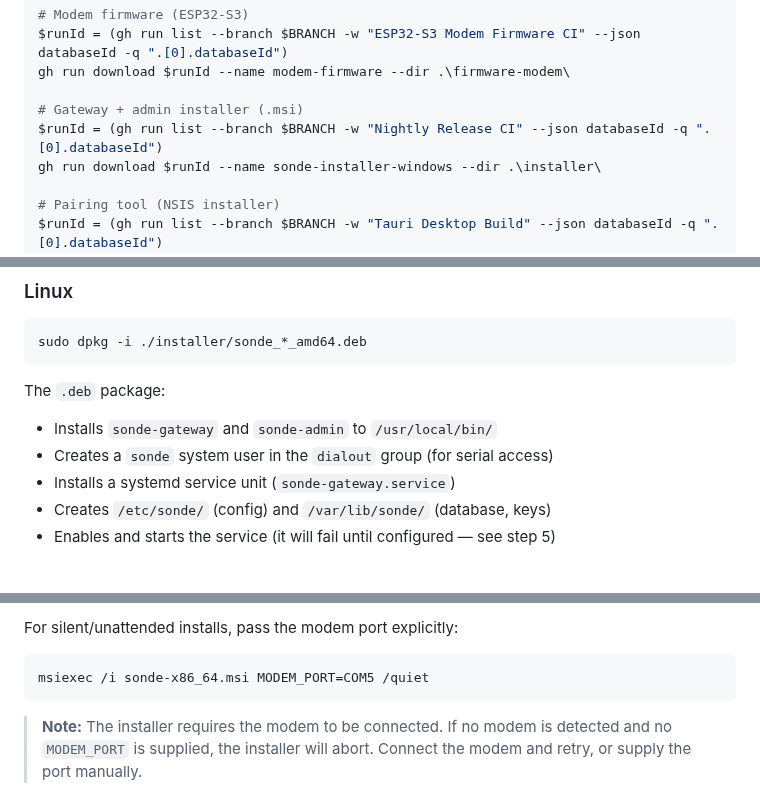
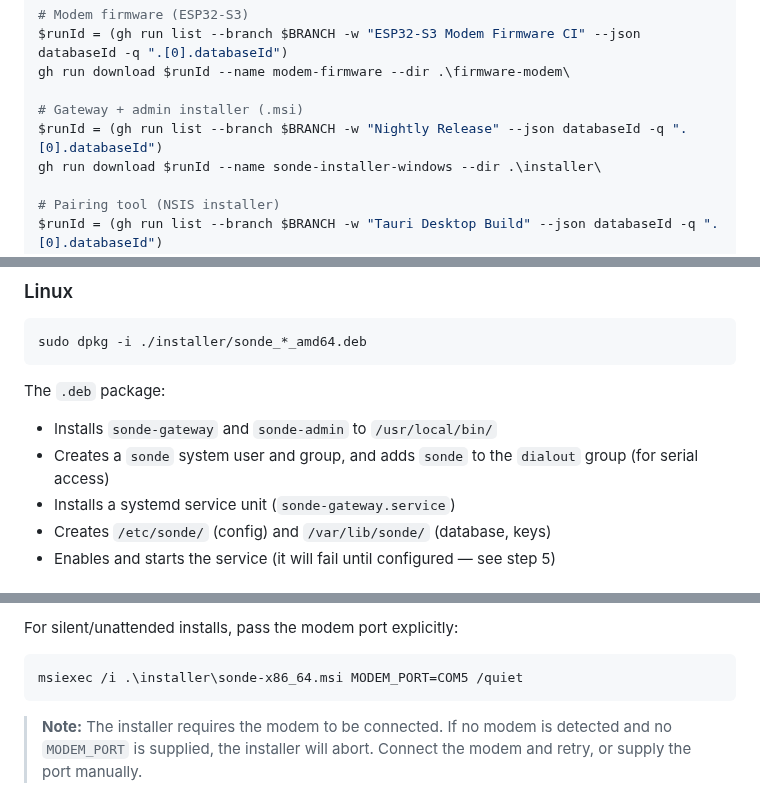
Before and after one commit to Alan-Jowett/sonde, a Markdown page: docs/deployment-sop.md, 3 parts joined by grey strips. GitHub-like rendering.

````diff
--- a/docs/deployment-sop.md
+++ b/docs/deployment-sop.md
@@ -65,7 +65,7 @@ $runId = (gh run list --branch $BRANCH -w "ESP32-S3 Modem Firmware CI" --json da
 gh run download $runId --name modem-firmware --dir .\firmware-modem\
 
 # Gateway + admin installer (.msi)
-$runId = (gh run list --branch $BRANCH -w "Nightly Release CI" --json databaseId -q ".[0].databaseId")
+$runId = (gh run list --branch $BRANCH -w "Nightly Release" --json databaseId -q ".[0].databaseId")
 gh run download $runId --name sonde-installer-windows --dir .\installer\
 
 # Pairing tool (NSIS installer)
@@ -123,7 +123,7 @@ sudo dpkg -i ./installer/sonde_*_amd64.deb
 
 The `.deb` package:
 - Installs `sonde-gateway` and `sonde-admin` to `/usr/local/bin/`
-- Creates a `sonde` system user in the `dialout` group (for serial access)
+- Creates a `sonde` system user and group, and adds `sonde` to the `dialout` group (for serial access)
 - Installs a systemd service unit (`sonde-gateway.service`)
 - Creates `/etc/sonde/` (config) and `/var/lib/sonde/` (database, keys)
 - Enables and starts the service (it will fail until configured — see step 5)
@@ -147,7 +147,7 @@ The MSI:
 
 For silent/unattended installs, pass the modem port explicitly:
 ```powershell
-msiexec /i sonde-x86_64.msi MODEM_PORT=COM5 /quiet
+msiexec /i .\installer\sonde-x86_64.msi MODEM_PORT=COM5 /quiet
 ```
 
 > **Note:** The installer requires the modem to be connected. If no
````
Also changed, not shown: other parts of docs/deployment-sop.md (+9 -6 lines).
